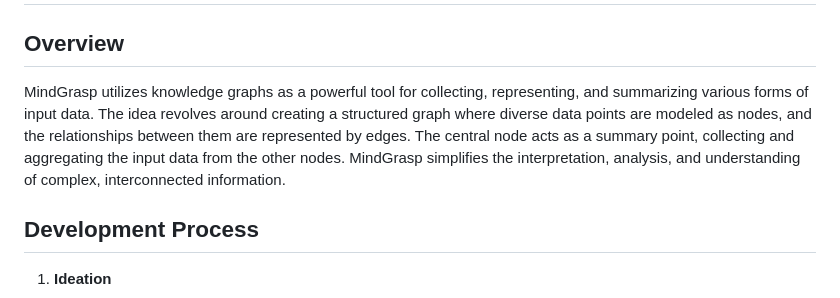
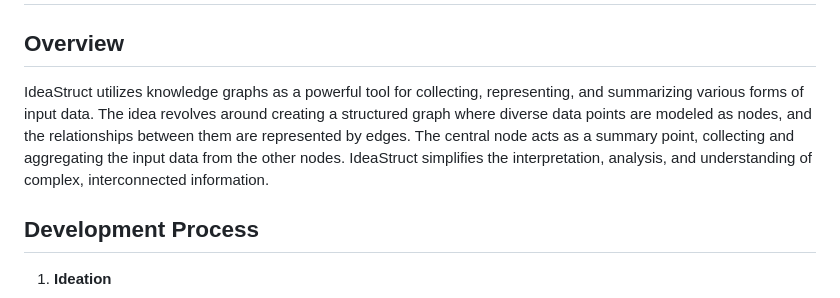
Before and after one commit to MarmikChaudhari/kgraph-hackmit, a Markdown page: README.md, the part around the change. Rendered like a GitHub page.

```diff
--- a/README.md
+++ b/README.md
@@ -2,7 +2,7 @@
 
 ## Overview
 
-MindGrasp utilizes knowledge graphs as a powerful tool for collecting, representing, and summarizing various forms of input data. The idea revolves around creating a structured graph where diverse data points are modeled as nodes, and the relationships between them are represented by edges. The central node acts as a summary point, collecting and aggregating the input data from the other nodes. MindGrasp simplifies the interpretation, analysis, and understanding of complex, interconnected information.
+IdeaStruct utilizes knowledge graphs as a powerful tool for collecting, representing, and summarizing various forms of input data. The idea revolves around creating a structured graph where diverse data points are modeled as nodes, and the relationships between them are represented by edges. The central node acts as a summary point, collecting and aggregating the input data from the other nodes. IdeaStruct simplifies the interpretation, analysis, and understanding of complex, interconnected information.
 
 ## Development Process
 
```
